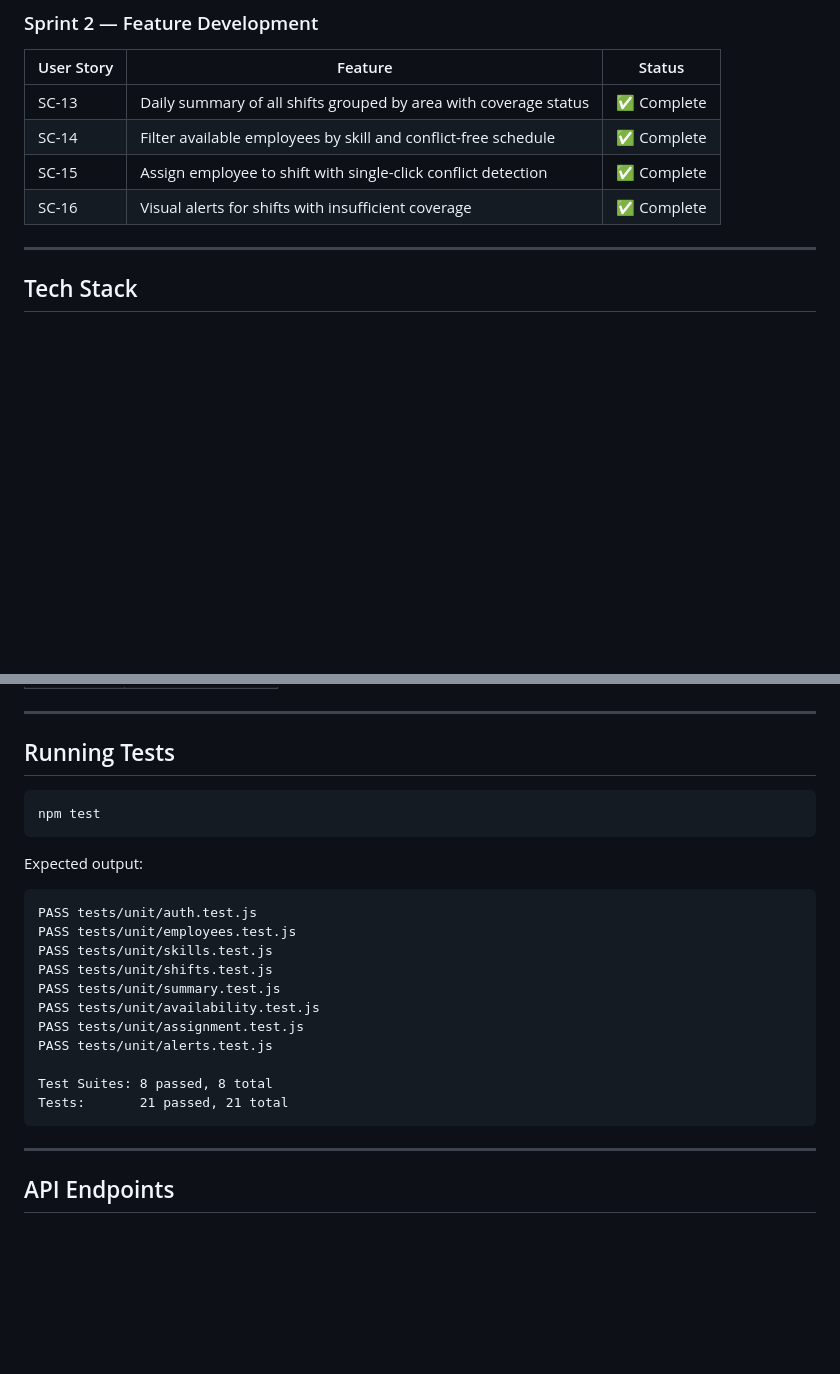
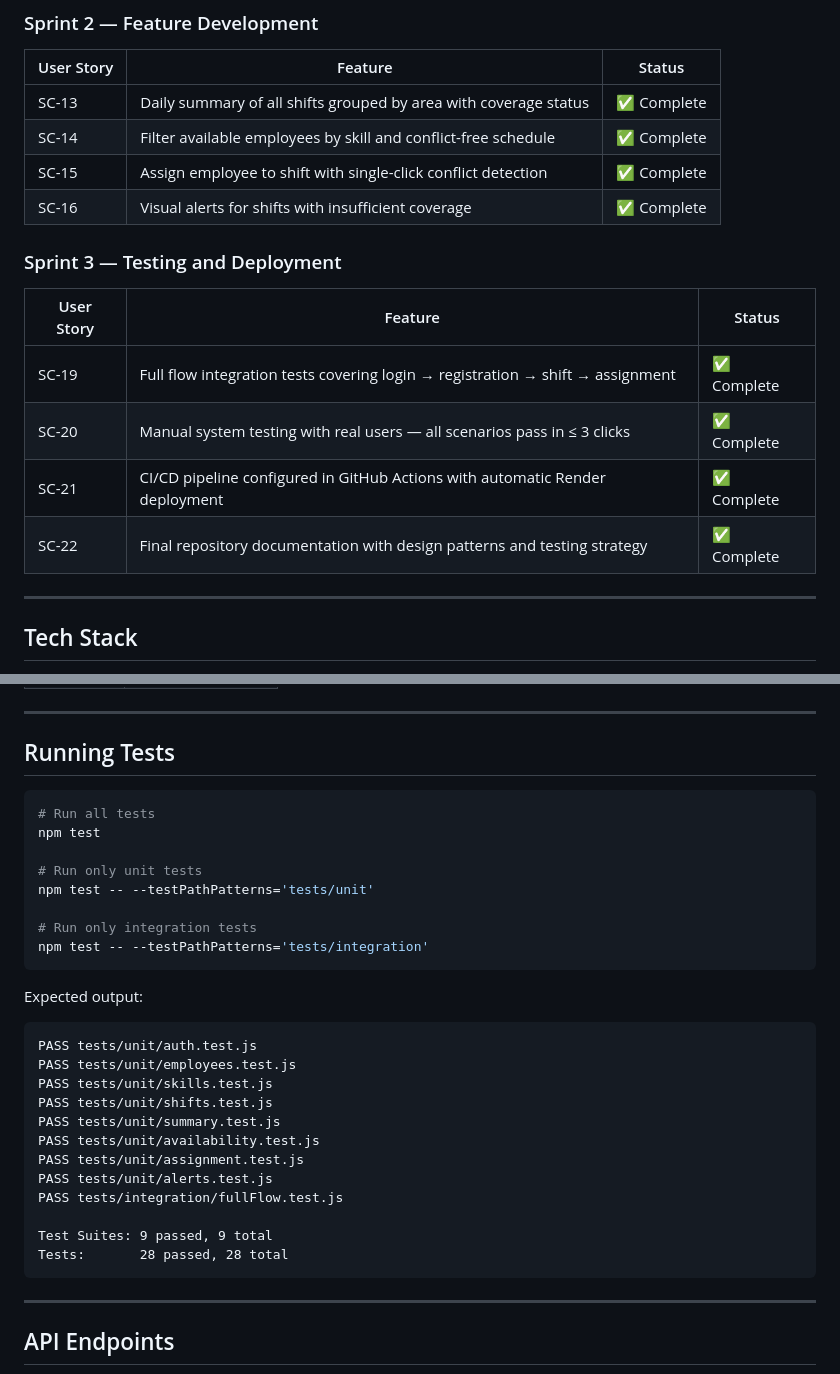
Before and after one commit to velatop/shift-track, a Markdown page: README.md, 2 parts joined by grey strips. Rendered like a GitHub page; blank space fills up the shorter version.

````diff
--- a/README.md
+++ b/README.md
@@ -32,6 +32,15 @@ Warehouse supervisors waste hours daily manually matching employee availability
 | SC-15 | Assign employee to shift with single-click conflict detection | ✅ Complete |
 | SC-16 | Visual alerts for shifts with insufficient coverage | ✅ Complete |
 
+### Sprint 3 — Testing and Deployment
+
+| User Story | Feature | Status |
+|------------|---------|--------|
+| SC-19 | Full flow integration tests covering login → registration → shift → assignment | ✅ Complete |
+| SC-20 | Manual system testing with real users — all scenarios pass in ≤ 3 clicks | ✅ Complete |
+| SC-21 | CI/CD pipeline configured in GitHub Actions with automatic Render deployment | ✅ Complete |
+| SC-22 | Final repository documentation with design patterns and testing strategy | ✅ Complete |
+
 ---
 
 ## Tech Stack
@@ -167,7 +220,14 @@ After running the seed:
 ## Running Tests
 
 ```bash
+# Run all tests
 npm test
+
+# Run only unit tests
+npm test -- --testPathPatterns='tests/unit'
+
+# Run only integration tests
+npm test -- --testPathPatterns='tests/integration'
 ```
 
 Expected output:
@@ -180,9 +240,10 @@ PASS tests/unit/summary.test.js
 PASS tests/unit/availability.test.js
 PASS tests/unit/assignment.test.js
 PASS tests/unit/alerts.test.js
+PASS tests/integration/fullFlow.test.js
 
-Test Suites: 8 passed, 8 total
-Tests:       21 passed, 21 total
+Test Suites: 9 passed, 9 total
+Tests:       28 passed, 28 total
 ```
 
 ---
````
Also changed, not shown: other parts of README.md (+70 -31 lines).
